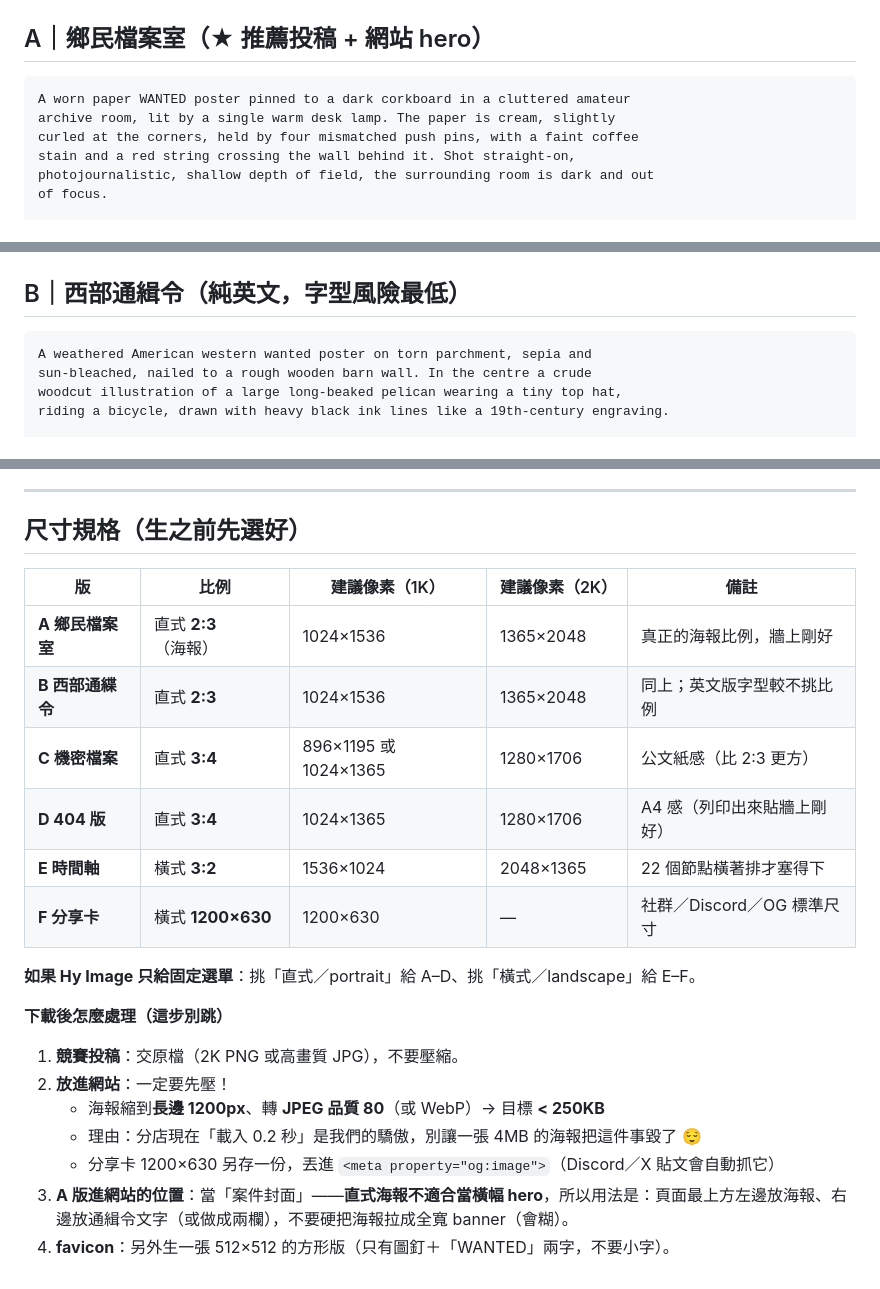
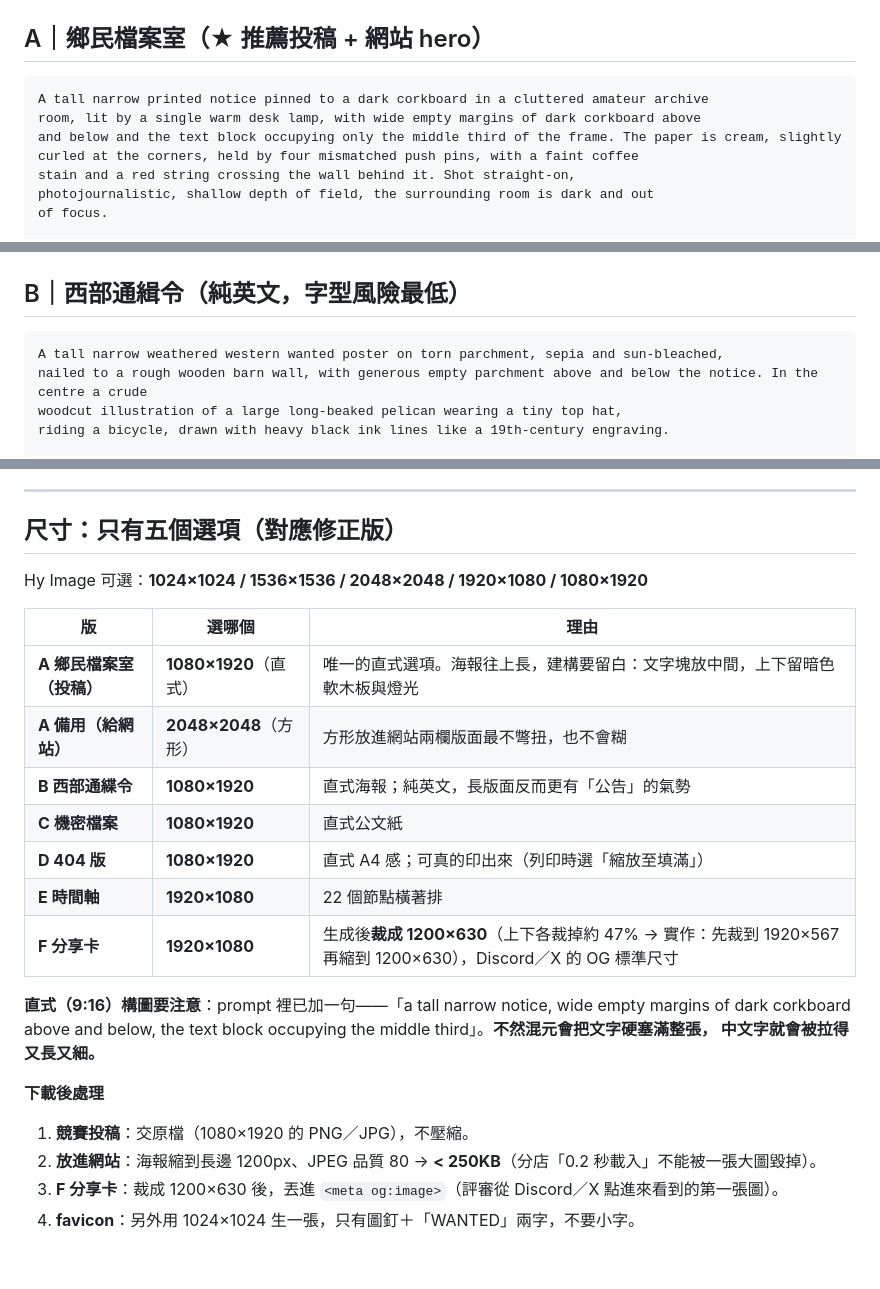
Before and after one commit to Crystal32378/golden-pelican-whereabouts, a Markdown page: docs/posters/prompts.md, 3 parts joined by grey strips. GitHub-like rendering.

Commit message:
Prompts: remap to Hy Image fixed sizes, adapt composition for 9:16

````diff
--- a/docs/posters/prompts.md
+++ b/docs/posters/prompts.md
@@ -18,8 +18,9 @@ API／MCP：GMI Cloud API（約 20 秒／張，可帶 5 張參考圖，輸出 1K
 ## A｜鄉民檔案室（★ 推薦投稿 + 網站 hero）
 
 ```
-A worn paper WANTED poster pinned to a dark corkboard in a cluttered amateur
-archive room, lit by a single warm desk lamp. The paper is cream, slightly
+A tall narrow printed notice pinned to a dark corkboard in a cluttered amateur archive
+room, lit by a single warm desk lamp, with wide empty margins of dark corkboard above
+and below and the text block occupying only the middle third of the frame. The paper is cream, slightly
 curled at the corners, held by four mismatched push pins, with a faint coffee
 stain and a red string crossing the wall behind it. Shot straight-on,
 photojournalistic, shallow depth of field, the surrounding room is dark and out
@@ -47,8 +48,8 @@ perfectly rendered. No English text, no gibberish, no watermark.
 ## B｜西部通緝令（純英文，字型風險最低）
 
 ```
-A weathered American western wanted poster on torn parchment, sepia and
-sun-bleached, nailed to a rough wooden barn wall. In the centre a crude
+A tall narrow weathered western wanted poster on torn parchment, sepia and sun-bleached,
+nailed to a rough wooden barn wall, with generous empty parchment above and below the notice. In the centre a crude
 woodcut illustration of a large long-beaked pelican wearing a tiny top hat,
 riding a bicycle, drawn with heavy black ink lines like a 19th-century engraving.
 
@@ -143,25 +144,27 @@ No other text, no watermark.
 3. 挑一張當網站 hero、一張當社群分享卡、進 README
 ---
 
-## 尺寸規格（生之前先選好）
+## 尺寸：只有五個選項（對應修正版）
 
-| 版 | 比例 | 建議像素（1K） | 建議像素（2K） | 備註 |
-|---|---|---|---|---|
-| **A 鄉民檔案室** | 直式 **2:3**（海報） | 1024×1536 | 1365×2048 | 真正的海報比例，牆上剛好 |
-| **B 西部通緤令** | 直式 **2:3** | 1024×1536 | 1365×2048 | 同上；英文版字型較不挑比例 |
-| **C 機密檔案** | 直式 **3:4** | 896×1195 或 1024×1365 | 1280×1706 | 公文紙感（比 2:3 更方） |
-| **D 404 版** | 直式 **3:4** | 1024×1365 | 1280×1706 | A4 感（列印出來貼牆上剛好） |
-| **E 時間軸** | 橫式 **3:2** | 1536×1024 | 2048×1365 | 22 個節點橫著排才塞得下 |
-| **F 分享卡** | 橫式 **1200×630** | 1200×630 | — | 社群／Discord／OG 標準尺寸 |
+Hy Image 可選：**1024×1024 / 1536×1536 / 2048×2048 / 1920×1080 / 1080×1920**
 
-**如果 Hy Image 只給固定選單**：挑「直式／portrait」給 A–D、挑「橫式／landscape」給 E–F。
+| 版 | 選哪個 | 理由 |
+|---|---|---|
+| **A 鄉民檔案室（投稿）** | **1080×1920**（直式） | 唯一的直式選項。海報往上長，建構要留白：文字塊放中間，上下留暗色軟木板與燈光 |
+| **A 備用（給網站）** | **2048×2048**（方形） | 方形放進網站兩欄版面最不彆扭，也不會糊 |
+| **B 西部通緤令** | **1080×1920** | 直式海報；純英文，長版面反而更有「公告」的氣勢 |
+| **C 機密檔案** | **1080×1920** | 直式公文紙 |
+| **D 404 版** | **1080×1920** | 直式 A4 感；可真的印出來（列印時選「縮放至填滿」） |
+| **E 時間軸** | **1920×1080** | 22 個節點橫著排 |
+| **F 分享卡** | **1920×1080** | 生成後**裁成 1200×630**（上下各裁掉約 47% → 實作：先裁到 1920×567 再縮到 1200×630），Discord／X 的 OG 標準尺寸 |
 
-**下載後怎麼處理（這步別跳）**
+**直式（9:16）構圖要注意**：prompt 裡已加一句——「a tall narrow notice, wide empty margins of dark
+corkboard above and below, the text block occupying the middle third」。**不然混元會把文字硬塞滿整張，
+中文字就會被拉得又長又細。**
 
-1. **競賽投稿**：交原檔（2K PNG 或高畫質 JPG），不要壓縮。
-2. **放進網站**：一定要先壓！
-   - 海報縮到**長邊 1200px**、轉 **JPEG 品質 80**（或 WebP）→ 目標 **< 250KB**
-   - 理由：分店現在「載入 0.2 秒」是我們的驕傲，別讓一張 4MB 的海報把這件事毀了 😌
-   - 分享卡 1200×630 另存一份，丟進 `<meta property="og:image">`（Discord／X 貼文會自動抓它）
-3. **A 版進網站的位置**：當「案件封面」——**直式海報不適合當橫幅 hero**，所以用法是：頁面最上方左邊放海報、右邊放通緝令文字（或做成兩欄），不要硬把海報拉成全寬 banner（會糊）。
-4. **favicon**：另外生一張 512×512 的方形版（只有圖釘＋「WANTED」兩字，不要小字）。
+**下載後處理**
+
+1. **競賽投稿**：交原檔（1080×1920 的 PNG／JPG），不壓縮。
+2. **放進網站**：海報縮到長邊 1200px、JPEG 品質 80 → **< 250KB**（分店「0.2 秒載入」不能被一張大圖毀掉）。
+3. **F 分享卡**：裁成 1200×630 後，丟進 `<meta og:image>`（評審從 Discord／X 點進來看到的第一張圖）。
+4. **favicon**：另外用 1024×1024 生一張，只有圖釘＋「WANTED」兩字，不要小字。
````
